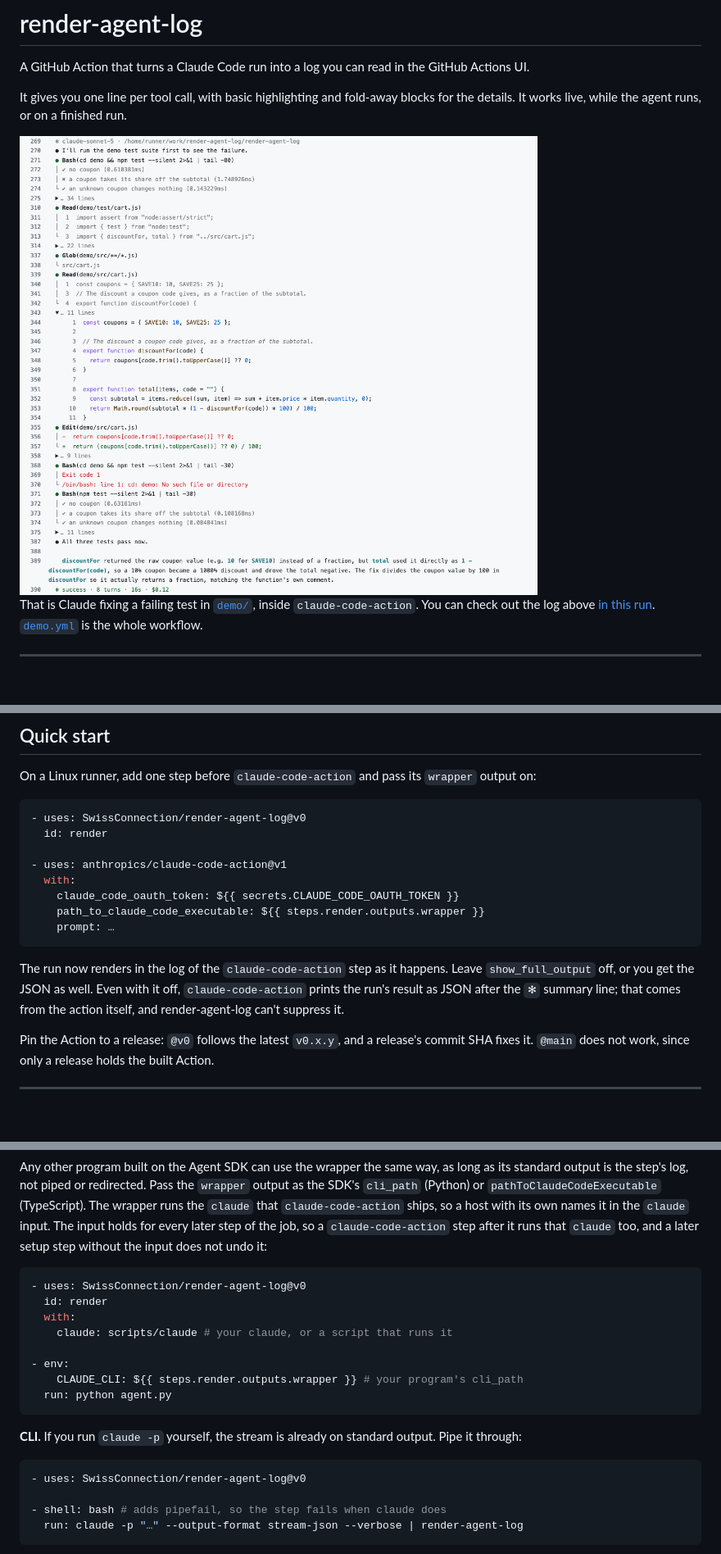
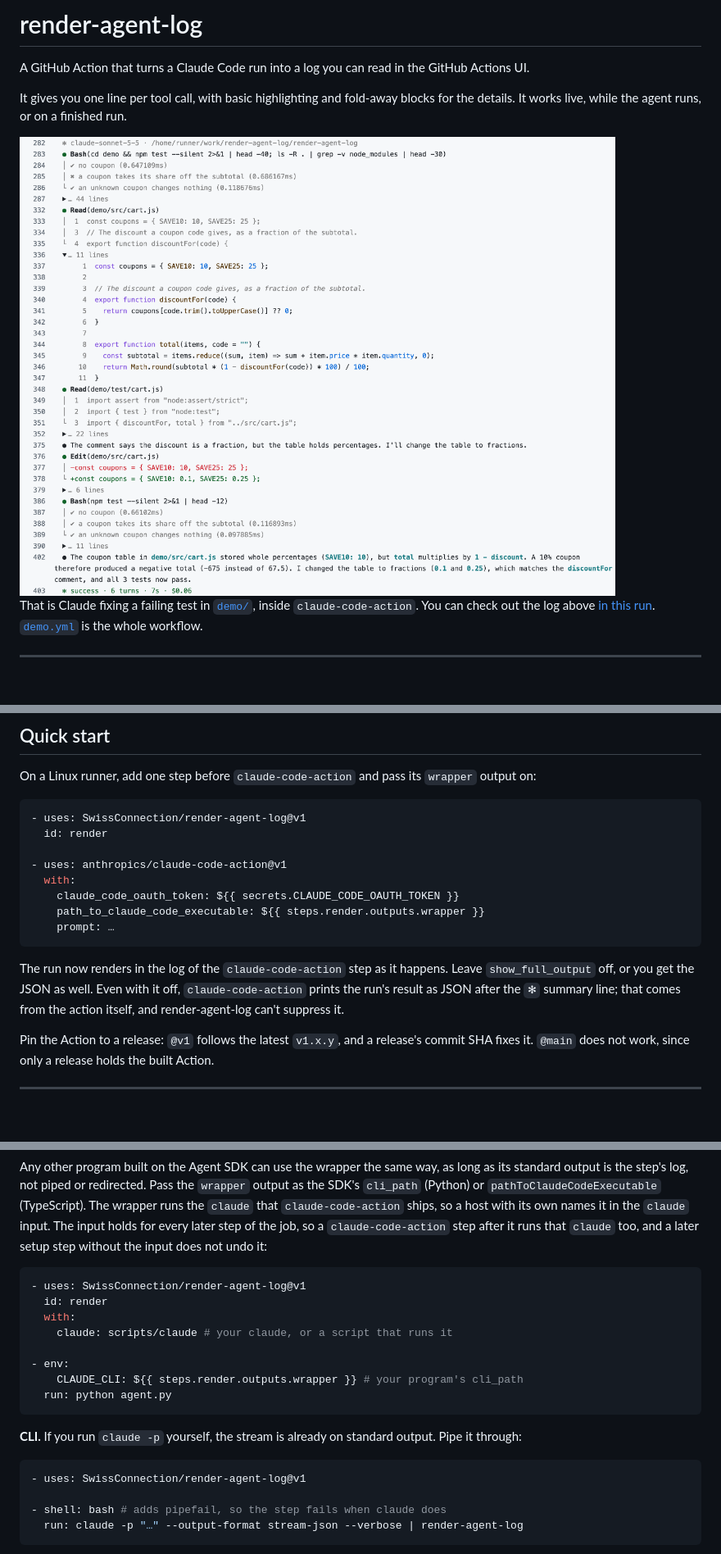
Before and after one commit to SwissConnection/render-agent-log, a Markdown page: README.md, 3 parts joined by grey strips. Shown at 82% size. Rendered like a GitHub page; pictures changed too: docs/images/demo-light.png.

````diff
--- a/README.md
+++ b/README.md
@@ -58,7 +58,7 @@ and the whole run in 27 lines, with each tool's full output one click away.
 On a Linux runner, add one step before `claude-code-action` and pass its `wrapper` output on:
 
 ```yaml
-- uses: SwissConnection/render-agent-log@v0
+- uses: SwissConnection/render-agent-log@v1
   id: render
 
 - uses: anthropics/claude-code-action@v1
@@ -73,7 +73,7 @@ The run now renders in the log of the `claude-code-action` step as it happens. L
 run's result as JSON after the `✻` summary line; that comes from the action itself, and
 render-agent-log can't suppress it.
 
-Pin the Action to a release: `@v0` follows the latest `v0.x.y`, and a release's commit SHA fixes it.
+Pin the Action to a release: `@v1` follows the latest `v1.x.y`, and a release's commit SHA fixes it.
 `@main` does not work, since only a release holds the built Action.
 
 ---
@@ -118,7 +118,7 @@ for every later step of the job, so a `claude-code-action` step after it runs th
 a later setup step without the input does not undo it:
 
 ```yaml
-- uses: SwissConnection/render-agent-log@v0
+- uses: SwissConnection/render-agent-log@v1
   id: render
   with:
     claude: scripts/claude # your claude, or a script that runs it
@@ -131,7 +131,7 @@ a later setup step without the input does not undo it:
 **CLI.** If you run `claude -p` yourself, the stream is already on standard output. Pipe it through:
 
 ```yaml
-- uses: SwissConnection/render-agent-log@v0
+- uses: SwissConnection/render-agent-log@v1
 
 - shell: bash # adds pipefail, so the step fails when claude does
   run: claude -p "…" --output-format stream-json --verbose | render-agent-log
````
Also changed, not shown: other parts of README.md (+10 -9 lines), docs/spec.md (+1 -1 lines), docs/images/demo-dark.png, docs/images/fold-diff.png, docs/images/highlighting-dark.png, docs/images/highlighting-light.png.
